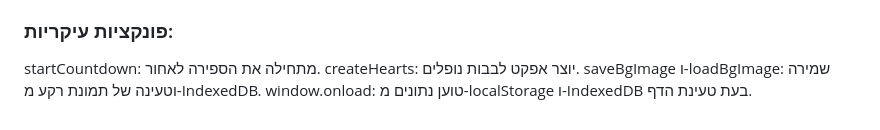
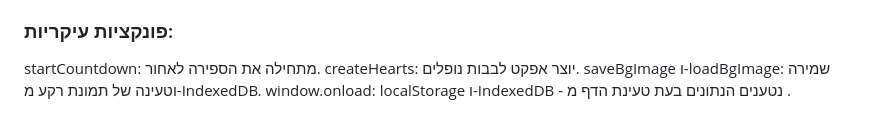
Before and after one commit to RuthSchiff/Countdown, a Markdown page: README.md, the part around the change. Rendered like a GitHub page.

```diff
--- a/README.md
+++ b/README.md
@@ -57,4 +57,4 @@ JavaScript
 startCountdown: מתחילה את הספירה לאחור.
 createHearts: יוצר אפקט לבבות נופלים.
 saveBgImage ו-loadBgImage: שמירה וטעינה של תמונת רקע מ-IndexedDB.
-window.onload: טוען נתונים מ-localStorage ו-IndexedDB בעת טעינת הדף.
+window.onload: localStorage ו-IndexedDB - נטענים הנתונים בעת טעינת הדף מ .
```
